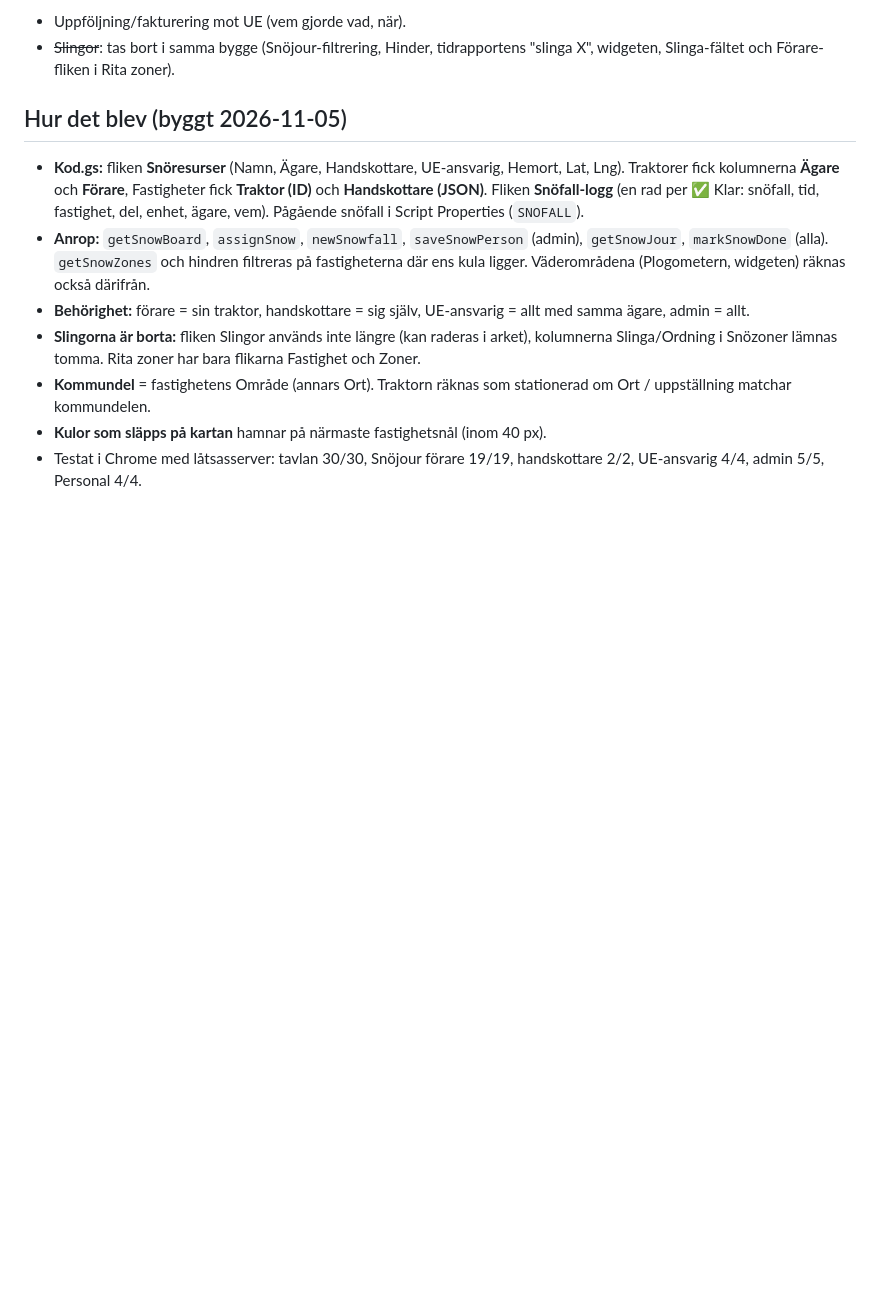
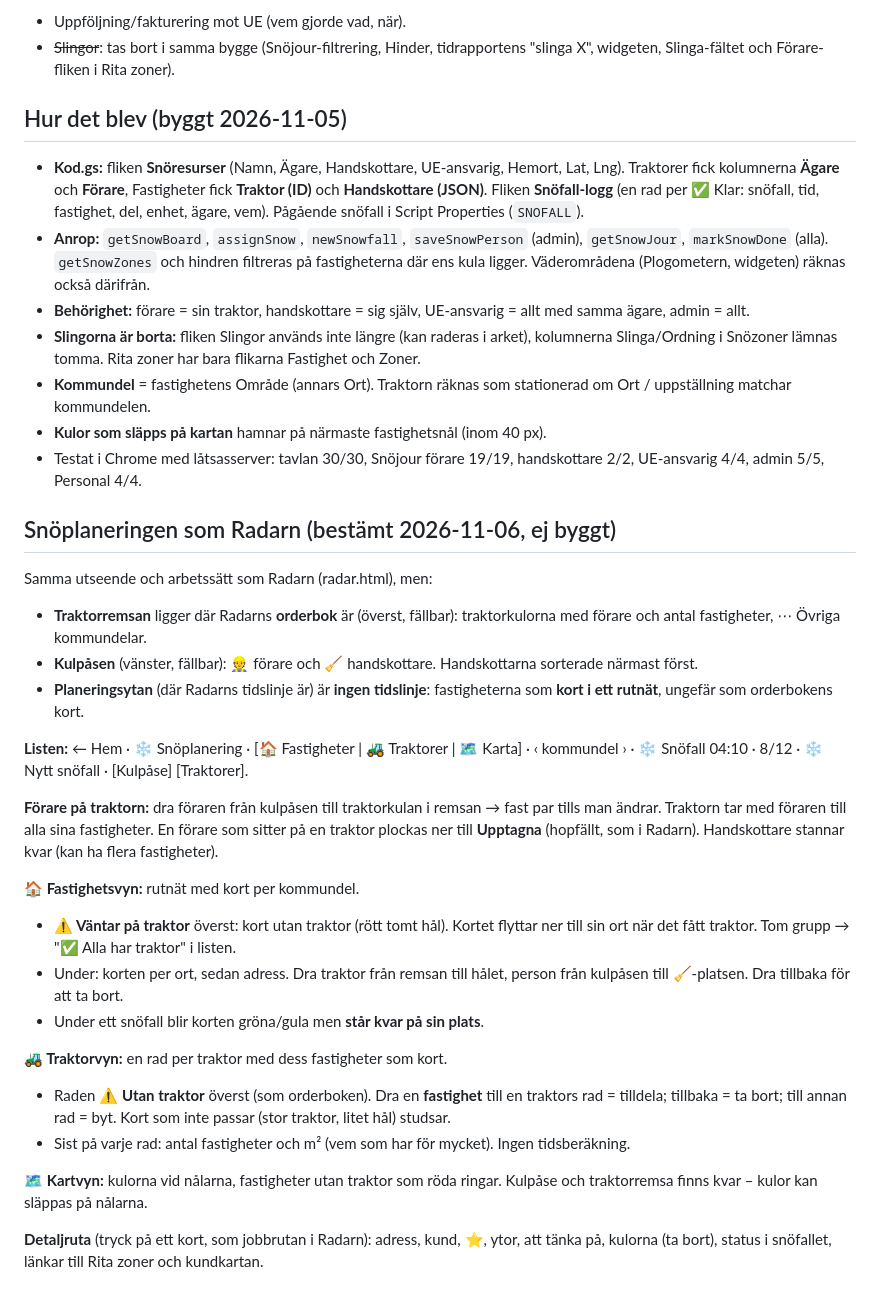
Before and after one commit to Lellel/Tidrapport---dev, a Markdown page: docs/snoplanering.md, the part around the change. Rendered like a GitHub page; blank space fills up the shorter version.

Commit message:
docs: snöplaneringen som Radarn – traktorremsa, kulpåse, fastighetskort, tre vyer
Co-Authored-By: Claude Opus 5.5 <noreply@anthropic.com>

```diff
--- a/docs/snoplanering.md
+++ b/docs/snoplanering.md
@@ -56,3 +56,26 @@ Resonerat med Daniel 2026-11-05. **Byggt samma dag** (se "Hur det blev" längst
 - **Kommundel** = fastighetens Område (annars Ort). Traktorn räknas som stationerad om Ort / uppställning matchar kommundelen.
 - **Kulor som släpps på kartan** hamnar på närmaste fastighetsnål (inom 40 px).
 - Testat i Chrome med låtsasserver: tavlan 30/30, Snöjour förare 19/19, handskottare 2/2, UE-ansvarig 4/4, admin 5/5, Personal 4/4.
+
+## Snöplaneringen som Radarn (bestämt 2026-11-06, ej byggt)
+Samma utseende och arbetssätt som Radarn (radar.html), men:
+- **Traktorremsan** ligger där Radarns **orderbok** är (överst, fällbar): traktorkulorna med förare och antal fastigheter, ⋯ Övriga kommundelar.
+- **Kulpåsen** (vänster, fällbar): 👷 förare och 🧹 handskottare. Handskottarna sorterade närmast först.
+- **Planeringsytan** (där Radarns tidslinje är) är **ingen tidslinje**: fastigheterna som **kort i ett rutnät**, ungefär som orderbokens kort.
+
+**Listen:** ← Hem · ❄️ Snöplanering · [🏠 Fastigheter | 🚜 Traktorer | 🗺️ Karta] · ‹ kommundel › · ❄️ Snöfall 04:10 · 8/12 · ❄️ Nytt snöfall · [Kulpåse] [Traktorer].
+
+**Förare på traktorn:** dra föraren från kulpåsen till traktorkulan i remsan → fast par tills man ändrar. Traktorn tar med föraren till alla sina fastigheter. En förare som sitter på en traktor plockas ner till **Upptagna** (hopfällt, som i Radarn). Handskottare stannar kvar (kan ha flera fastigheter).
+
+**🏠 Fastighetsvyn:** rutnät med kort per kommundel.
+- **⚠️ Väntar på traktor** överst: kort utan traktor (rött tomt hål). Kortet flyttar ner till sin ort när det fått traktor. Tom grupp → "✅ Alla har traktor" i listen.
+- Under: korten per ort, sedan adress. Dra traktor från remsan till hålet, person från kulpåsen till 🧹-platsen. Dra tillbaka för att ta bort.
+- Under ett snöfall blir korten gröna/gula men **står kvar på sin plats**.
+
+**🚜 Traktorvyn:** en rad per traktor med dess fastigheter som kort.
+- Raden **⚠️ Utan traktor** överst (som orderboken). Dra en **fastighet** till en traktors rad = tilldela; tillbaka = ta bort; till annan rad = byt. Kort som inte passar (stor traktor, litet hål) studsar.
+- Sist på varje rad: antal fastigheter och m² (vem som har för mycket). Ingen tidsberäkning.
+
+**🗺️ Kartvyn:** kulorna vid nålarna, fastigheter utan traktor som röda ringar. Kulpåse och traktorremsa finns kvar – kulor kan släppas på nålarna.
+
+**Detaljruta** (tryck på ett kort, som jobbrutan i Radarn): adress, kund, ⭐, ytor, att tänka på, kulorna (ta bort), status i snöfallet, länkar till Rita zoner och kundkartan.
```
